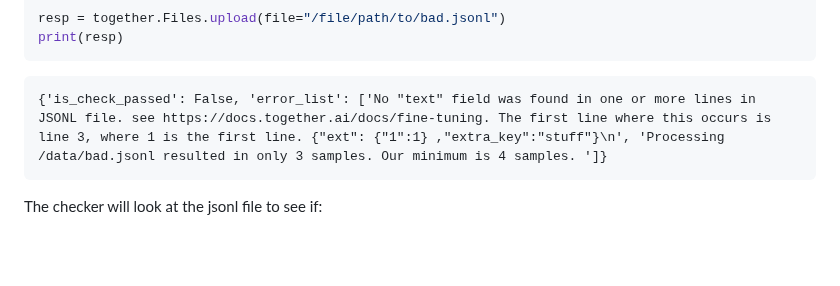
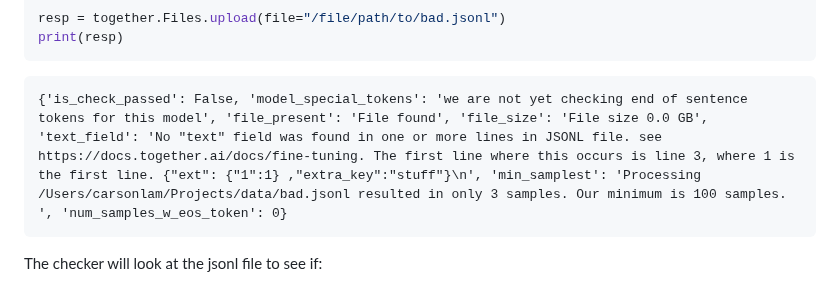
Before and after one commit to togethercomputer/together-python, a Markdown page: README.md, the part around the change. Drawn GitHub-style; blank space fills up the shorter version.

````diff
--- a/README.md
+++ b/README.md
@@ -181,7 +181,7 @@ print(resp)
 ```
 
 ```
-{'is_check_passed': False, 'error_list': ['No "text" field was found in one or more lines in JSONL file. see https://docs.together.ai/docs/fine-tuning. The first line where this occurs is line 3, where 1 is the first line. {"ext": {"1":1} ,"extra_key":"stuff"}\n', 'Processing /data/bad.jsonl resulted in only 3 samples. Our minimum is 4 samples. ']}
+{'is_check_passed': False, 'model_special_tokens': 'we are not yet checking end of sentence tokens for this model', 'file_present': 'File found', 'file_size': 'File size 0.0 GB', 'text_field': 'No "text" field was found in one or more lines in JSONL file. see https://docs.together.ai/docs/fine-tuning. The first line where this occurs is line 3, where 1 is the first line. {"ext": {"1":1} ,"extra_key":"stuff"}\n', 'min_samplest': 'Processing /Users/carsonlam/Projects/data/bad.jsonl resulted in only 3 samples. Our minimum is 100 samples. ', 'num_samples_w_eos_token': 0}
 ```
 
 The checker will look at the jsonl file to see if:
````
